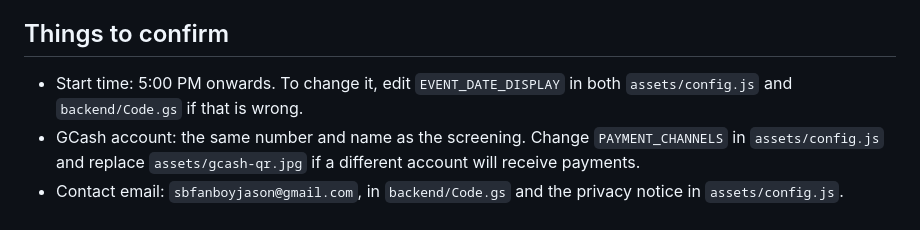
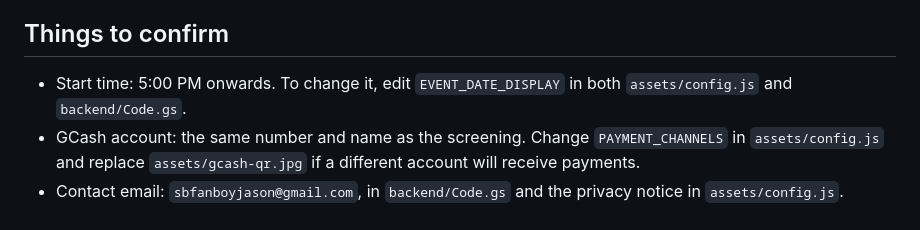
Before and after one commit to sbfanboyjason/josh-bday-registration, a Markdown page: SETUP.md, the part around the change. GitHub-like rendering.

Commit message:
Tidy setup note
Co-Authored-By: Claude Opus 5.5 <noreply@anthropic.com>
Claude-Session: https://claude.ai/code/session_01ChECD8JwF6NctEgCSK2Cxd

```diff
--- a/SETUP.md
+++ b/SETUP.md
@@ -80,6 +80,6 @@ After the event, delete the "Josh Birthday - Check-in ID Photos" Drive folder on
 
 ## Things to confirm
 
-- Start time: 5:00 PM onwards. To change it, edit `EVENT_DATE_DISPLAY` in both `assets/config.js` and `backend/Code.gs` if that is wrong.
+- Start time: 5:00 PM onwards. To change it, edit `EVENT_DATE_DISPLAY` in both `assets/config.js` and `backend/Code.gs`.
 - GCash account: the same number and name as the screening. Change `PAYMENT_CHANNELS` in `assets/config.js` and replace `assets/gcash-qr.jpg` if a different account will receive payments.
 - Contact email: `sbfanboyjason@gmail.com`, in `backend/Code.gs` and the privacy notice in `assets/config.js`.
```
